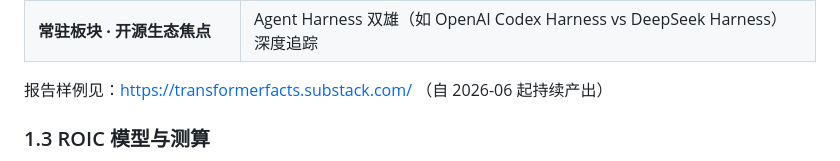
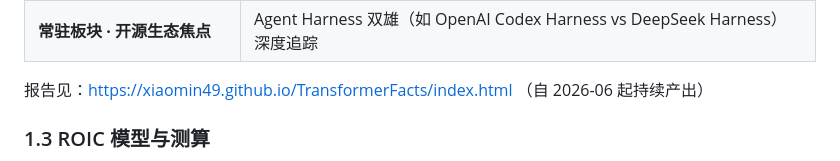
Before and after one commit to xiaomin49/TransformerFacts, a Markdown page: README.md, the part around the change. Rendered like a GitHub page.

```diff
--- a/README.md
+++ b/README.md
@@ -63,7 +63,7 @@
 | **AI 项目增长排行榜** | GitHub 7 日 Star 增量 Top 20 |
 | **常驻板块 · 开源生态焦点** | Agent Harness 双雄（如 OpenAI Codex Harness vs DeepSeek Harness）深度追踪 |
 
-报告样例见：https://transformerfacts.substack.com/ （自 2026-06 起持续产出）
+报告见：https://xiaomin49.github.io/TransformerFacts/index.html （自 2026-06 起持续产出）
 
 ### 1.3 ROIC 模型与测算
 
```
